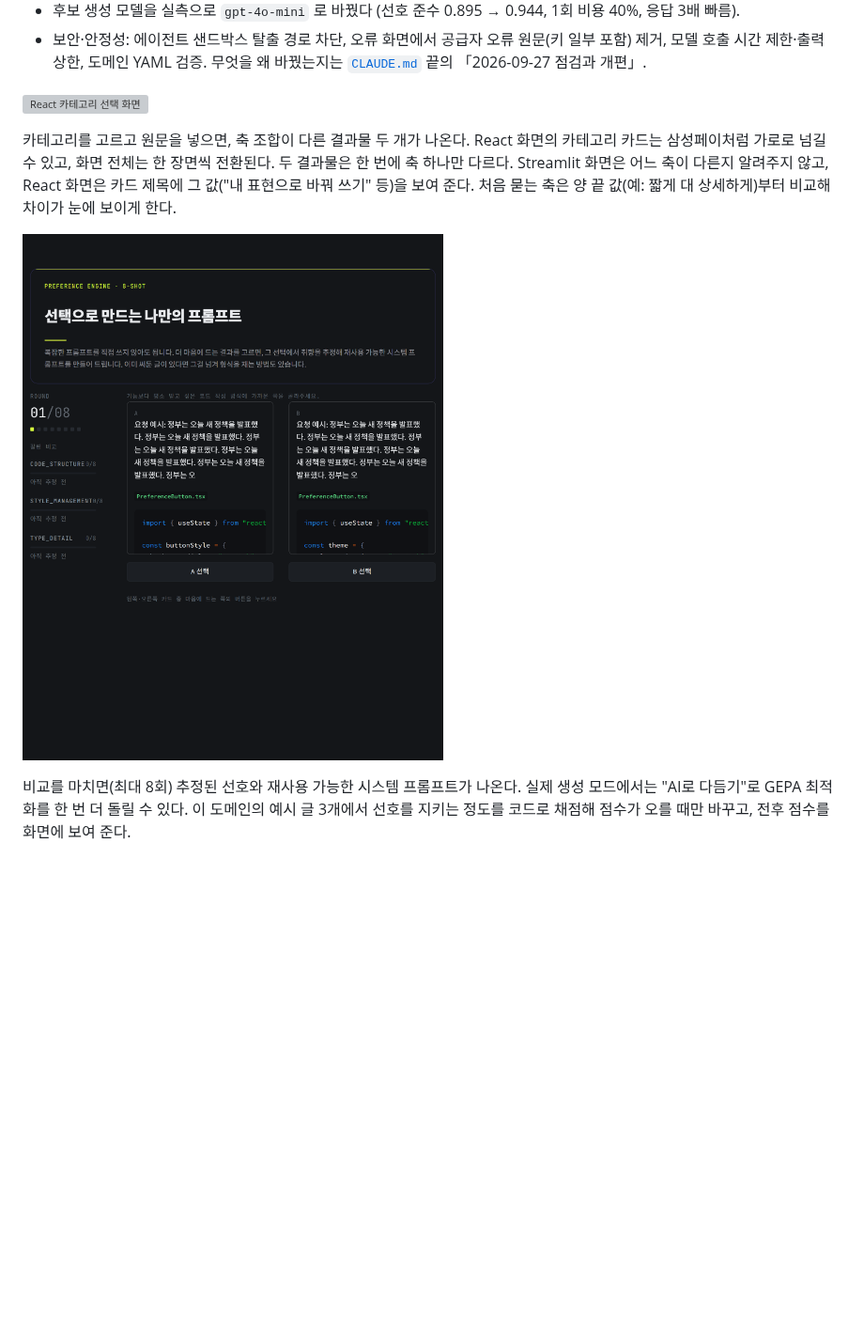
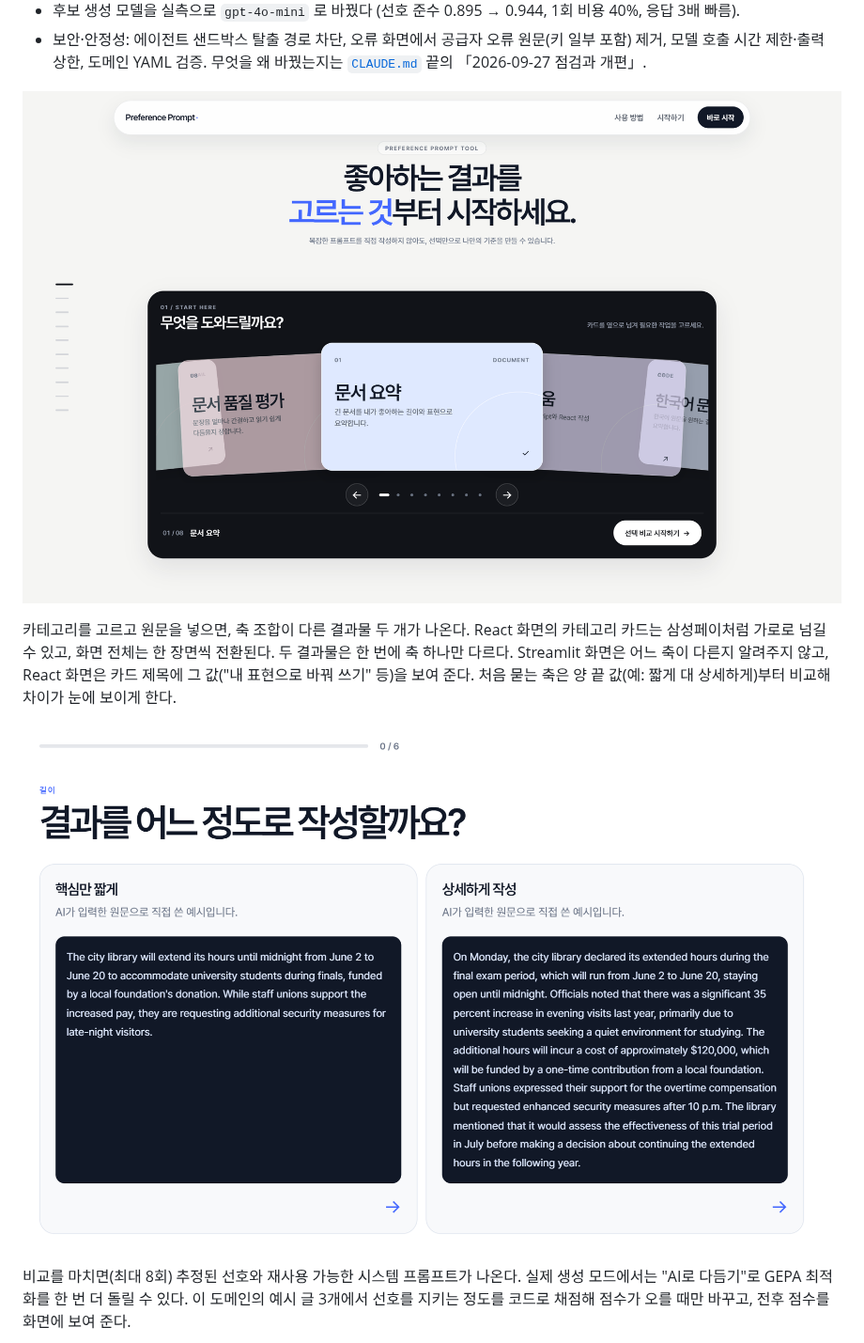
Before and after one commit to a77315829-byte/preference-prompt-tool, a Markdown page: README.md, the part around one of its changes. Shown at 94% size. Drawn GitHub-style; pictures changed too: docs/screenshots/react-categories.png (added), docs/screenshots/react-compare.png (added); blank space fills up the shorter version; grey boxes are pictures that could not be loaded.

```diff
--- a/README.md
+++ b/README.md
@@ -42,7 +42,7 @@ API 키 없이도 무료 데모 모드로 전체 흐름을 돌려볼 수 있다.
   원문(키 일부 포함) 제거, 모델 호출 시간 제한·출력 상한, 도메인 YAML 검증.
   무엇을 왜 바꿨는지는 [`CLAUDE.md`](CLAUDE.md) 끝의 「2026-09-27 점검과 개편」.
 
-![React 카테고리 선택 화면](docs/screenshots/react-category-picker.svg)
+![카테고리 선택 화면 (React)](docs/screenshots/react-categories.png)
 
 카테고리를 고르고 원문을 넣으면, 축 조합이 다른 결과물 두 개가 나온다. React 화면의
 카테고리 카드는 삼성페이처럼 가로로 넘길 수 있고, 화면 전체는 한 장면씩 전환된다.
@@ -50,7 +50,7 @@ API 키 없이도 무료 데모 모드로 전체 흐름을 돌려볼 수 있다.
 않고, React 화면은 카드 제목에 그 값("내 표현으로 바꿔 쓰기" 등)을 보여 준다.
 처음 묻는 축은 양 끝 값(예: 짧게 대 상세하게)부터 비교해 차이가 눈에 보이게 한다.
 
-![두 결과물 비교](docs/screenshots/03-compare.png)
+![두 결과물 비교 (React, 실제 생성 모드)](docs/screenshots/react-compare.png)
 
 비교를 마치면(최대 8회) 추정된 선호와 재사용 가능한 시스템 프롬프트가 나온다.
 실제 생성 모드에서는 "AI로 다듬기"로 GEPA 최적화를 한 번 더 돌릴 수 있다. 이
```
Also changed, not shown: other parts of README.md (+9 -8 lines), docs/screenshots/react-result.png (added), 2 other files.
